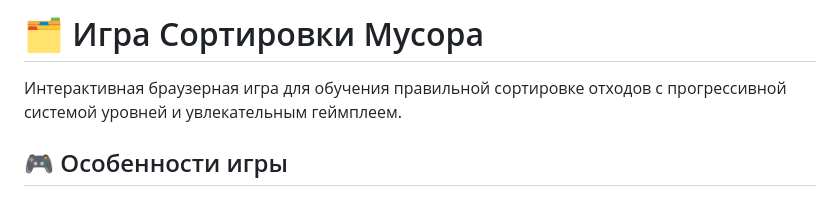
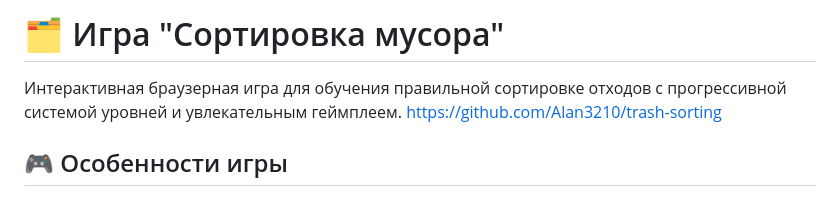
Before and after one commit to Alan3210/trash-sorting, a Markdown page: README.md, the part around the change. Rendered like a GitHub page.

```diff
--- a/README.md
+++ b/README.md
@@ -1,6 +1,7 @@
-# 🗂️ Игра Сортировки Мусора
+# 🗂️ Игра "Сортировка мусора"
 
 Интерактивная браузерная игра для обучения правильной сортировке отходов с прогрессивной системой уровней и увлекательным геймплеем.
+https://github.com/Alan3210/trash-sorting
 
 ## 🎮 Особенности игры
 
```
